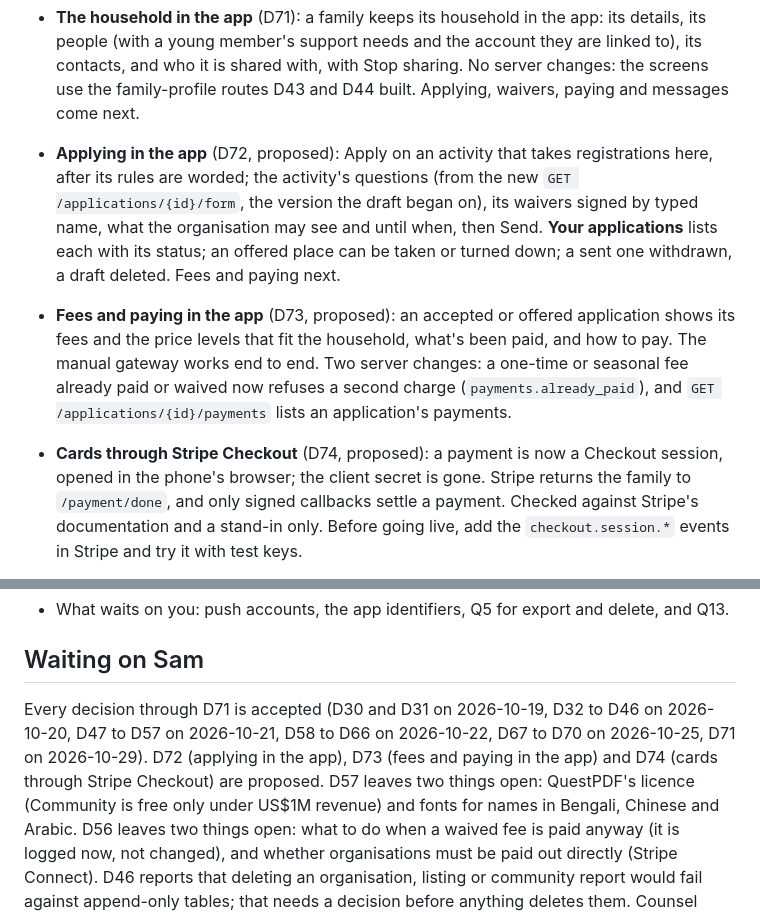
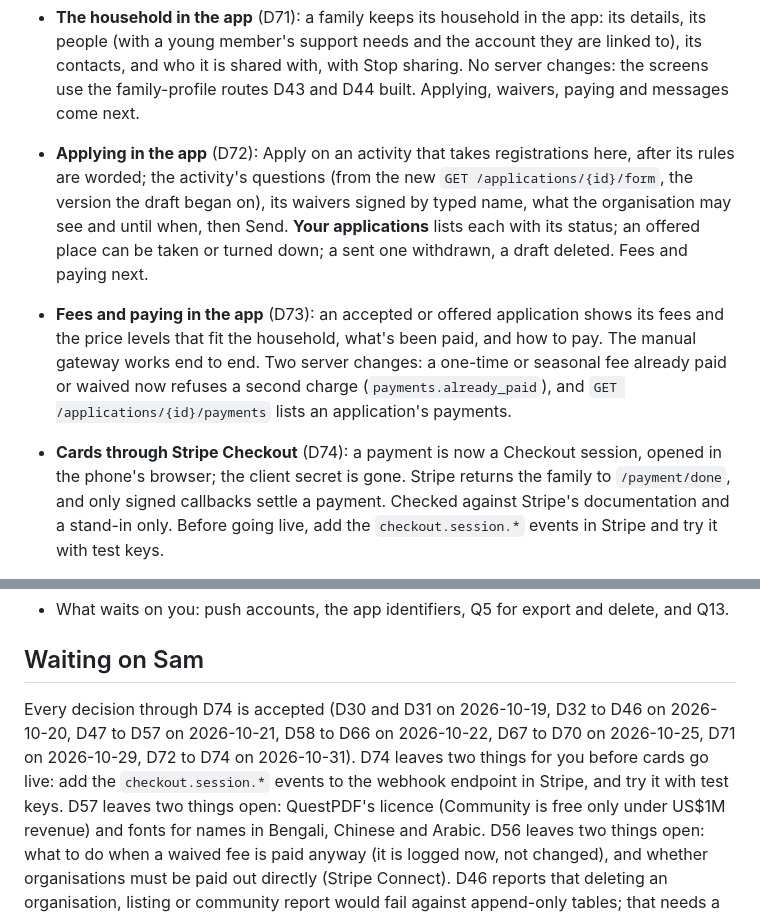
Before and after one commit to BigDog316/BrightTime, a Markdown page: docs/HANDOFF.md, 2 parts joined by grey strips. GitHub-like rendering.

Commit message:
Record D72 to D74 as accepted
Co-Authored-By: Claude Opus 5.5 <noreply@anthropic.com>

```diff
--- a/docs/HANDOFF.md
+++ b/docs/HANDOFF.md
@@ -195,17 +195,17 @@ Rebuild the compose volume first: the schema and the role permissions changed.
   details, its people (with a young member's support needs and the account they are linked to),
   its contacts, and who it is shared with, with Stop sharing. No server changes: the screens use
   the family-profile routes D43 and D44 built. Applying, waivers, paying and messages come next.
-- **Applying in the app** (D72, proposed): Apply on an activity that takes registrations here,
+- **Applying in the app** (D72): Apply on an activity that takes registrations here,
   after its rules are worded; the activity's questions (from the new `GET /applications/{id}/form`,
   the version the draft began on), its waivers signed by typed name, what the organisation may
   see and until when, then Send. **Your applications** lists each with its status; an offered
   place can be taken or turned down; a sent one withdrawn, a draft deleted. Fees and paying next.
-- **Fees and paying in the app** (D73, proposed): an accepted or offered application shows its fees
+- **Fees and paying in the app** (D73): an accepted or offered application shows its fees
   and the price levels that fit the household, what's been paid, and how to pay. The manual
   gateway works end to end. Two server changes: a one-time or
   seasonal fee already paid or waived now refuses a second charge (`payments.already_paid`), and
   `GET /applications/{id}/payments` lists an application's payments.
-- **Cards through Stripe Checkout** (D74, proposed): a payment is now a Checkout session, opened in
+- **Cards through Stripe Checkout** (D74): a payment is now a Checkout session, opened in
   the phone's browser; the client secret is gone. Stripe returns the family to `/payment/done`, and
   only signed callbacks settle a payment. Checked against Stripe's documentation and a stand-in
   only. Before going live, add the `checkout.session.*` events in Stripe and try it with test keys.
@@ -220,8 +220,8 @@ Rebuild the compose volume first: the schema and the role permissions changed.
 
 ## Waiting on Sam
 
-Every decision through D71 is accepted (D30 and D31 on 2026-10-19, D32 to D46 on 2026-10-20, D47 to D57 on 2026-10-21, D58 to D66 on 2026-10-22, D67 to D70 on 2026-10-25, D71 on 2026-10-29).
-D72 (applying in the app), D73 (fees and paying in the app) and D74 (cards through Stripe Checkout) are proposed.
+Every decision through D74 is accepted (D30 and D31 on 2026-10-19, D32 to D46 on 2026-10-20, D47 to D57 on 2026-10-21, D58 to D66 on 2026-10-22, D67 to D70 on 2026-10-25, D71 on 2026-10-29, D72 to D74 on 2026-10-31).
+D74 leaves two things for you before cards go live: add the `checkout.session.*` events to the webhook endpoint in Stripe, and try it with test keys.
 D57 leaves two things open: QuestPDF's licence (Community is free only under US$1M revenue) and fonts for names in Bengali, Chinese and Arabic.
 D56 leaves two things open: what to do when a waived fee is paid anyway (it is logged now, not changed), and whether organisations must be paid out directly (Stripe Connect).
 D46 reports that deleting an organisation, listing or community report would fail against append-only tables; that needs a decision before anything deletes them.
```
Also changed, not shown: docs/plan/08-decisions.md (+3 -3 lines).
